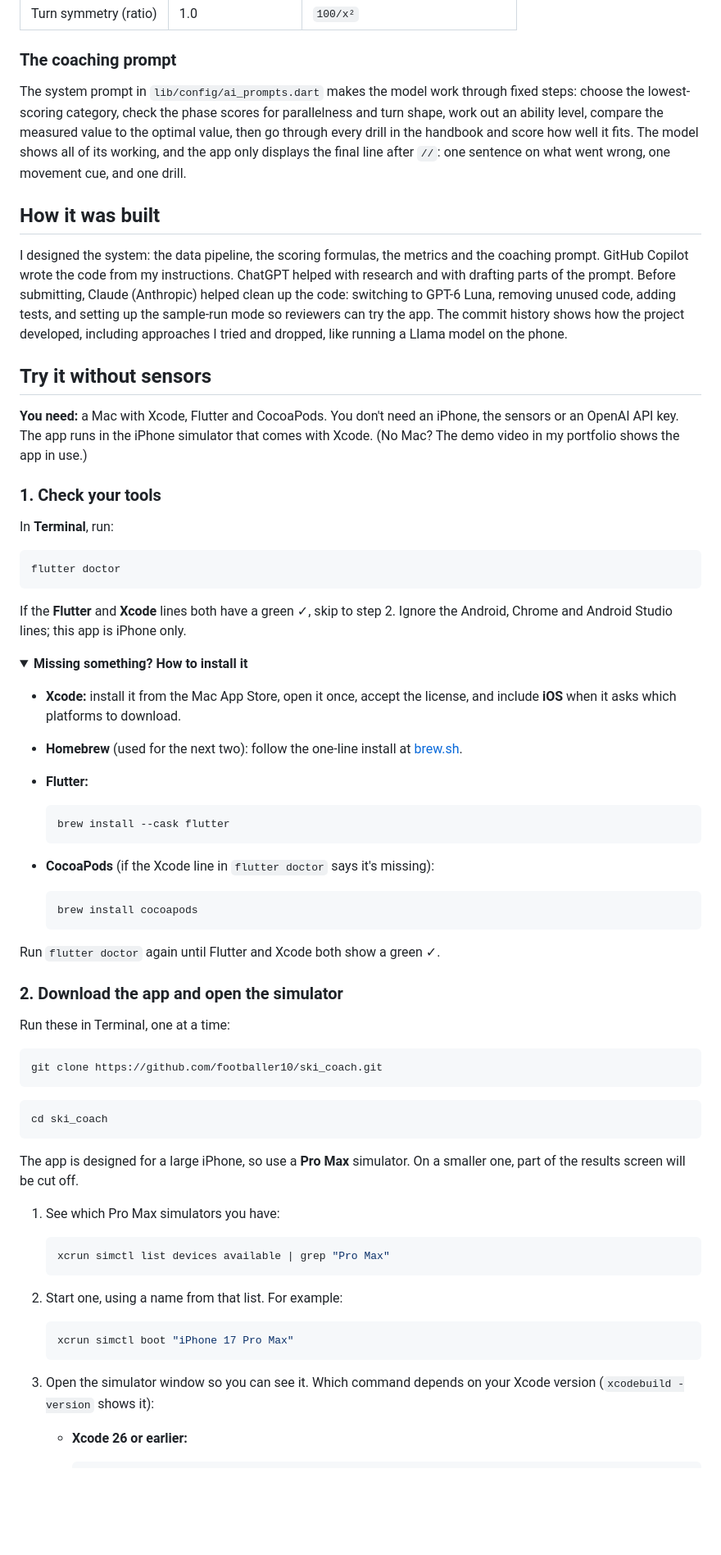
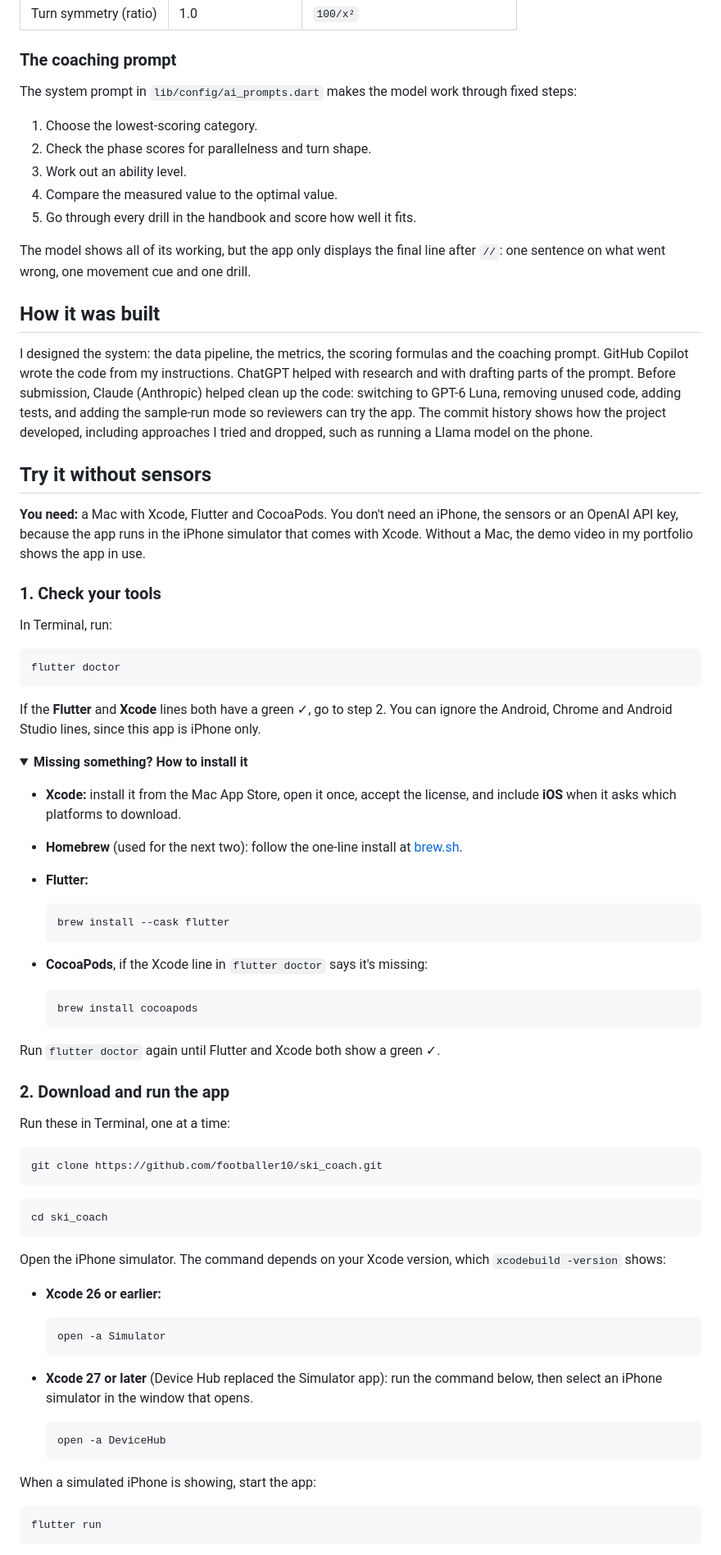
Before and after one commit to footballer10/ski_coach, a Markdown page: README.md, the part around one of its changes. Shown at 82% size. Rendered like a GitHub page; folded sections open; blank space fills up the shorter version.

````diff
--- a/README.md
+++ b/README.md
@@ -45,25 +47,32 @@ Each step of the pipeline lives in its own file:
 
 ### The coaching prompt
 
-The system prompt in `lib/config/ai_prompts.dart` makes the model work through fixed steps: choose the lowest-scoring category, check the phase scores for parallelness and turn shape, work out an ability level, compare the measured value to the optimal value, then go through every drill in the handbook and score how well it fits. The model shows all of its working, and the app only displays the final line after `//`: one sentence on what went wrong, one movement cue, and one drill.
+The system prompt in `lib/config/ai_prompts.dart` makes the model work through fixed steps:
+1. Choose the lowest-scoring category.
+2. Check the phase scores for parallelness and turn shape.
+3. Work out an ability level.
+4. Compare the measured value to the optimal value.
+5. Go through every drill in the handbook and score how well it fits.
+
+The model shows all of its working, but the app only displays the final line after `//`: one sentence on what went wrong, one movement cue and one drill.
 
 ## How it was built
 
-I designed the system: the data pipeline, the scoring formulas, the metrics and the coaching prompt. GitHub Copilot wrote the code from my instructions. ChatGPT helped with research and with drafting parts of the prompt. Before submitting, Claude (Anthropic) helped clean up the code: switching to GPT-6 Luna, removing unused code, adding tests, and setting up the sample-run mode so reviewers can try the app. The commit history shows how the project developed, including approaches I tried and dropped, like running a Llama model on the phone.
+I designed the system: the data pipeline, the metrics, the scoring formulas and the coaching prompt. GitHub Copilot wrote the code from my instructions. ChatGPT helped with research and with drafting parts of the prompt. Before submission, Claude (Anthropic) helped clean up the code: switching to GPT-6 Luna, removing unused code, adding tests, and adding the sample-run mode so reviewers can try the app. The commit history shows how the project developed, including approaches I tried and dropped, such as running a Llama model on the phone.
 
 ## Try it without sensors
 
-**You need:** a Mac with Xcode, Flutter and CocoaPods. You don't need an iPhone, the sensors or an OpenAI API key. The app runs in the iPhone simulator that comes with Xcode. (No Mac? The demo video in my portfolio shows the app in use.)
+**You need:** a Mac with Xcode, Flutter and CocoaPods. You don't need an iPhone, the sensors or an OpenAI API key, because the app runs in the iPhone simulator that comes with Xcode. Without a Mac, the demo video in my portfolio shows the app in use.
 
 ### 1. Check your tools
 
-In **Terminal**, run:
+In Terminal, run:
 
 ```bash
 flutter doctor
 ```
 
-If the **Flutter** and **Xcode** lines both have a green ✓, skip to step 2. Ignore the Android, Chrome and Android Studio lines; this app is iPhone only.
+If the **Flutter** and **Xcode** lines both have a green ✓, go to step 2. You can ignore the Android, Chrome and Android Studio lines, since this app is iPhone only.
 
 <details>
 <summary><b>Missing something? How to install it</b></summary>
@@ -76,7 +85,7 @@ If the **Flutter** and **Xcode** lines both have a green ✓, skip to step 2. Ig
   brew install --cask flutter
   ```
 
-- **CocoaPods** (if the Xcode line in `flutter doctor` says it's missing):
+- **CocoaPods**, if the Xcode line in `flutter doctor` says it's missing:
 
   ```bash
   brew install cocoapods
@@ -86,7 +95,7 @@ Run `flutter doctor` again until Flutter and Xcode both show a green ✓.
 
 </details>
 
-### 2. Download the app and open the simulator
+### 2. Download and run the app
 
 Run these in Terminal, one at a time:
 
@@ -98,21 +107,23 @@ git clone https://github.com/footballer10/ski_coach.git
 cd ski_coach
 ```
 
-The app is designed for a large iPhone, so use a **Pro Max** simulator. On a smaller one, part of the results screen will be cut off.
+Open the iPhone simulator. The command depends on your Xcode version, which `xcodebuild -version` shows:
 
-1. See which Pro Max simulators you have:
+- **Xcode 26 or earlier:**
 
-   ```bash
-   xcrun simctl list devices available | grep "Pro Max"
-   ```
+  ```bash
+  open -a Simulator
+  ```
 
-2. Start one, using a name from that list. For example:
+- **Xcode 27 or later** (Device Hub replaced the Simulator app): run the command below, then select an iPhone simulator in the window that opens.
 
-   ```bash
-   xcrun simctl boot "iPhone 17 Pro Max"
-   ```
+  ```bash
+  open -a DeviceHub
+  ```
 
-3. Open the simulator window so you can see it. Which command depends on your Xcode version (`xcodebuild -version` shows it):
+When a simulated iPhone is showing, start the app:
 
-   - **Xcode 26 or earlier:**
+```bash
+flutter run
+```
 
````
Also changed, not shown: other parts of README.md (+36 -52 lines).
